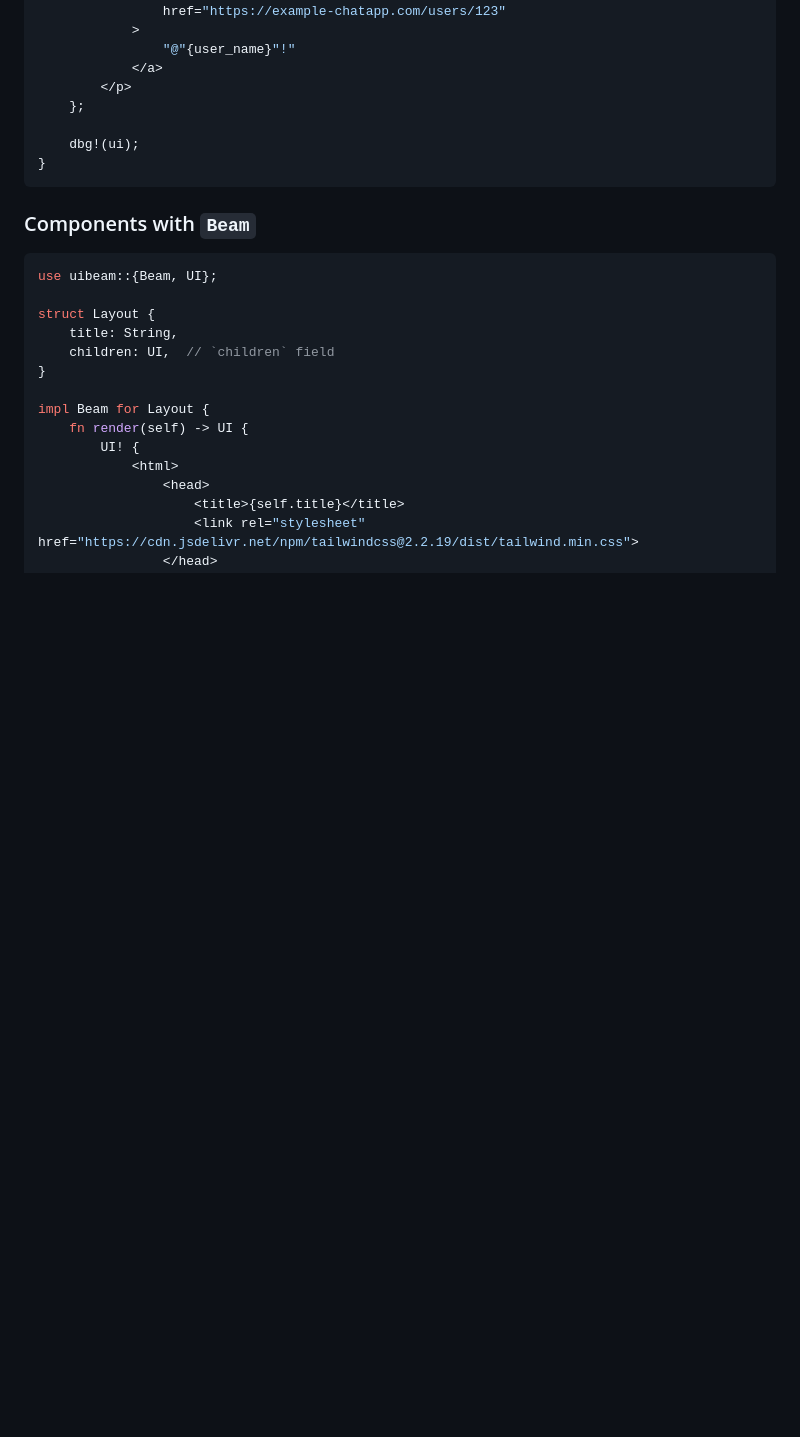
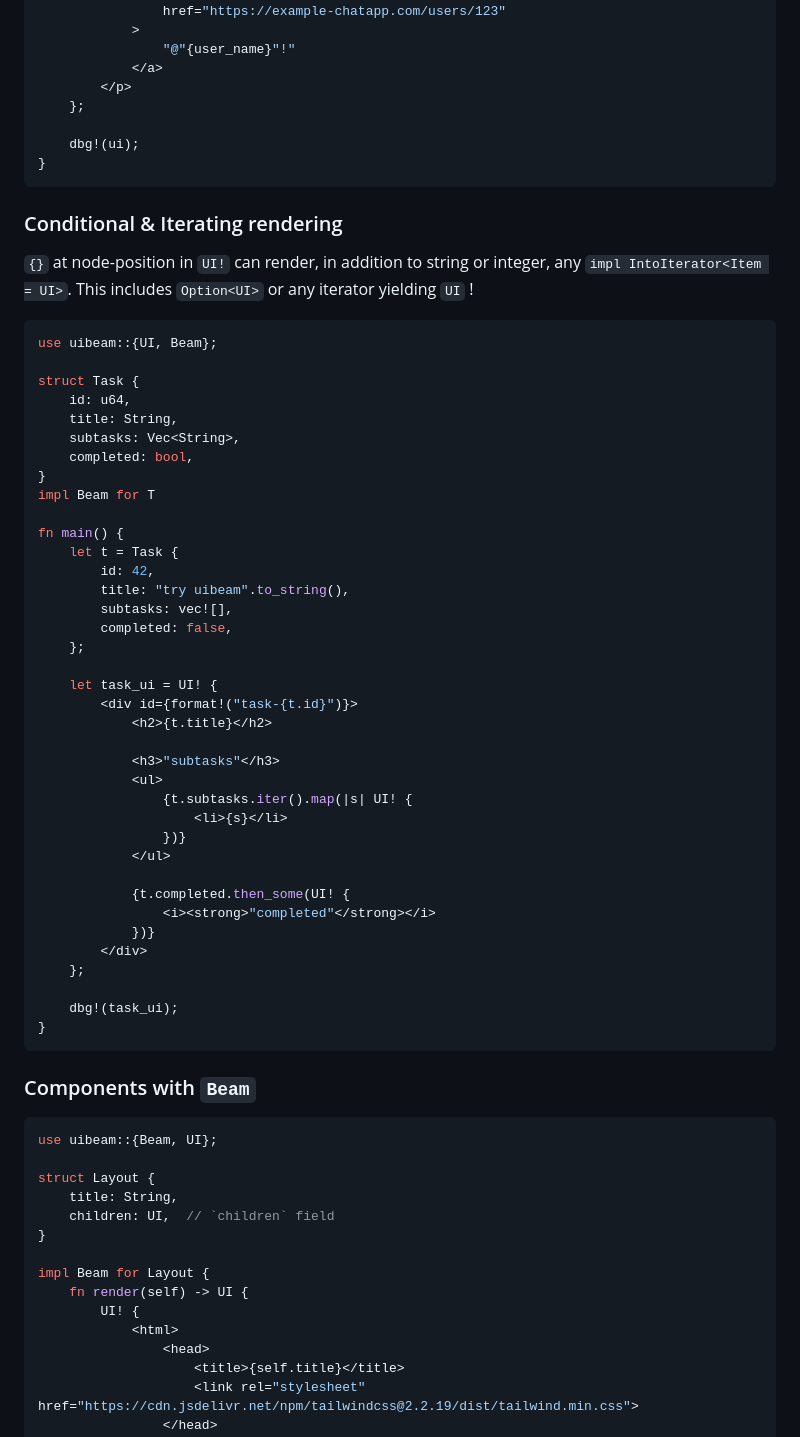
Before and after one commit to ohkami-rs/uibeam, a Markdown page: README.md, the part around the change. Rendered like a GitHub page; blank space fills up the shorter version.

Commit message:
docs: add `Conditional & Iterating rendering` section in README's Examples (#9)

````diff
--- a/README.md
+++ b/README.md
@@ -43,6 +43,50 @@ fn main() {
     };
 
     dbg!(ui);
+}
+```
+
+### Conditional & Iterating rendering
+
+`{}` at node-position in `UI!` can render, in addition to string or integer, any `impl IntoIterator<Item = UI>`. This includes `Option<UI>` or any iterator yielding `UI` !
+
+```rust
+use uibeam::{UI, Beam};
+
+struct Task {
+    id: u64,
+    title: String,
+    subtasks: Vec<String>,
+    completed: bool,
+}
+impl Beam for T
+
+fn main() {
+    let t = Task {
+        id: 42,
+        title: "try uibeam".to_string(),
+        subtasks: vec![],
+        completed: false,
+    };
+
+    let task_ui = UI! {
+        <div id={format!("task-{t.id}")}>
+            <h2>{t.title}</h2>
+
+            <h3>"subtasks"</h3>
+            <ul>
+                {t.subtasks.iter().map(|s| UI! {
+                    <li>{s}</li>
+                })}
+            </ul>
+
+            {t.completed.then_some(UI! {
+                <i><strong>"completed"</strong></i>
+            })}
+        </div>
+    };
+
+    dbg!(task_ui);
 }
 ```
 
````
